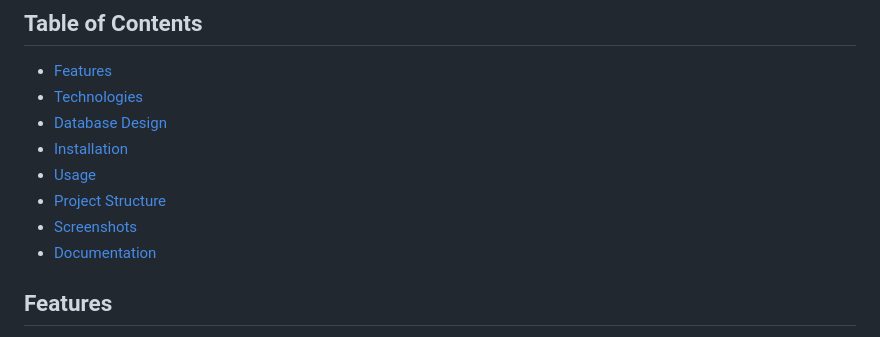
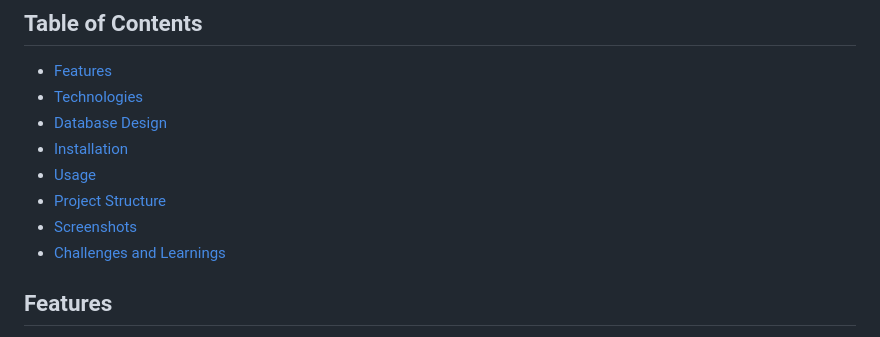
Before and after one commit to Xiaoln77/student-management-system, a Markdown page: student-system/README.md, the part around one of its changes. Rendered like a GitHub page.

```diff
--- a/student-system/README.md
+++ b/student-system/README.md
@@ -10,7 +10,8 @@ A comprehensive web-based application for managing student records, course offer
 - [Usage](#usage)
 - [Project Structure](#project-structure)
 - [Screenshots](#screenshots)
-- [Documentation](#documentation)
+- [Challenges and Learnings](#challengesandlearnings)
+
 
 ## Features
 
```
Also changed, not shown: other parts of student-system/README.md (+8 -1 lines).
